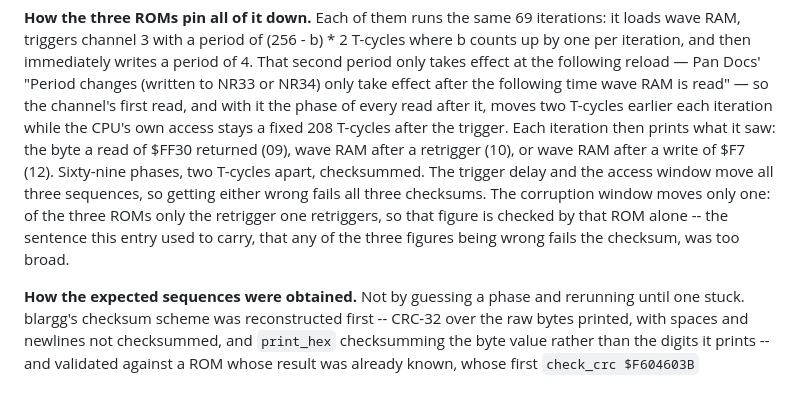
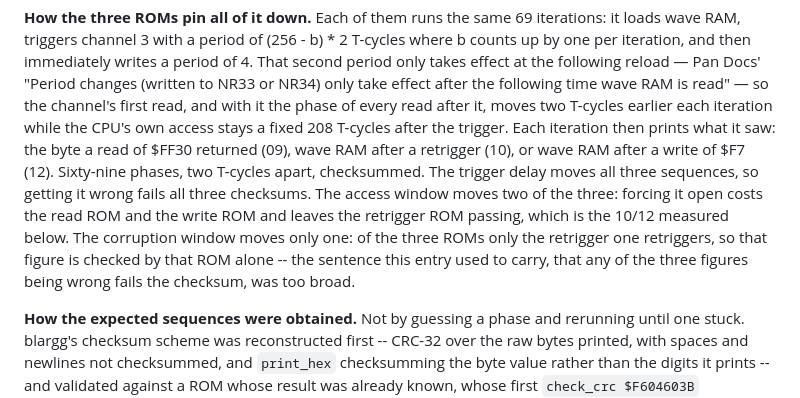
Before and after one commit to doozleb/FourShades, a Markdown page: docs/known-divergences.md, the part around the change. Drawn GitHub-style.

```diff
--- a/docs/known-divergences.md
+++ b/docs/known-divergences.md
@@ -1207,11 +1207,13 @@ first read, and with it the phase of every read after it, moves two T-cycles
 earlier each iteration while the CPU's own access stays a fixed 208 T-cycles
 after the trigger. Each iteration then prints what it saw: the byte a read of
 $FF30 returned (09), wave RAM after a retrigger (10), or wave RAM after a
-write of $F7 (12). Sixty-nine phases, two T-cycles apart, checksummed. The trigger delay and the
-access window move all three sequences, so getting either wrong fails all
-three checksums. The corruption window moves only one: of the three ROMs only
-the retrigger one retriggers, so that figure is checked by that ROM alone --
-the sentence this entry used to carry, that any of the three figures being
+write of $F7 (12). Sixty-nine phases, two T-cycles apart, checksummed. The
+trigger delay moves all three sequences, so getting it wrong fails all three
+checksums. The access window moves two of the three: forcing it open costs the
+read ROM and the write ROM and leaves the retrigger ROM passing, which is the
+10/12 measured below. The corruption window moves only one: of the three ROMs
+only the retrigger one retriggers, so that figure is checked by that ROM alone
+-- the sentence this entry used to carry, that any of the three figures being
 wrong fails the checksum, was too broad.
 
 **How the expected sequences were obtained.** Not by guessing a phase and
```
Also changed, not shown: README.md (+27 -20 lines), 1 other file.
